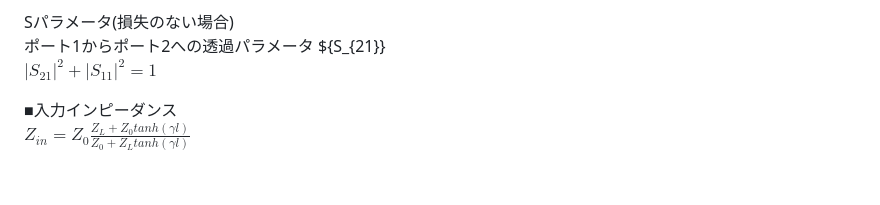
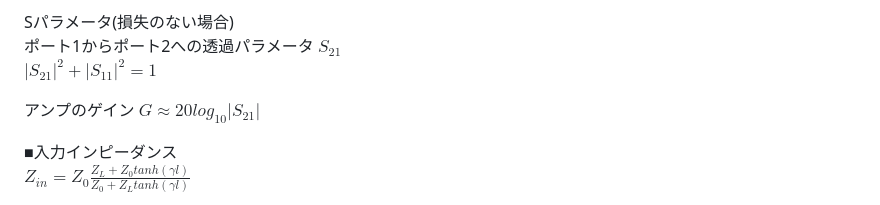
Before and after one commit to ncepst/ncepst.github.io, a Markdown page: RF_formula.md, the part around the change. Rendered like a GitHub page; blank space fills up the shorter version.

```diff
--- a/RF_formula.md
+++ b/RF_formula.md
@@ -75,8 +75,11 @@ ${IL=-10 \log_{10}(1-\left|\Gamma \right|^2)}$
 ${T=1-\left|\Gamma \right|^2}$
 
 Sパラメータ(損失のない場合)
-ポート1からポート2への透過パラメータ ${S_{21}}
+ポート1からポート2への透過パラメータ ${S_{21}}$
 ${|S_{21}|^2+|S_{11}|^2=1}$
+
+アンプのゲイン
+${G \approx 20 log_{10}\left|S_{21}\right|}$
 
 ■入力インピーダンス
 ${Z_{in}=Z_0\frac{Z_L+Z_0tanh(\gamma l)}{Z_0+Z_Ltanh(\gamma l)}}$
```
